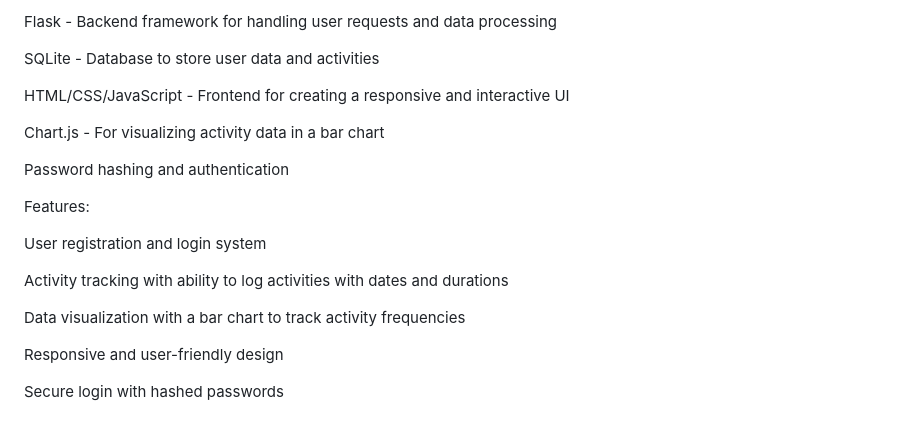
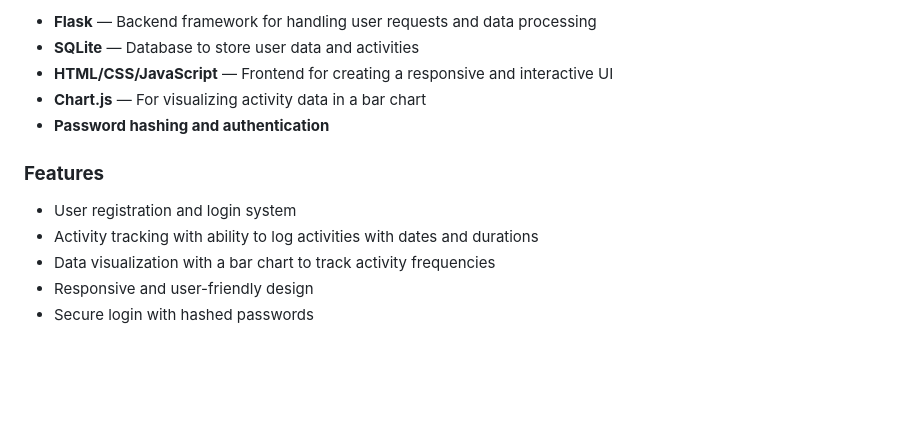
Before and after one commit to sheffa-k/sk2944-SDET101, a Markdown page: README.md, the part around the change printed below. Rendered like a GitHub page; blank space fills up the shorter version.

```diff
--- a/README.md
+++ b/README.md
@@ -76,22 +77,14 @@ Technologies Used:
 
-Flask - Backend framework for handling user requests and data processing
+- **Flask** — Backend framework for handling user requests and data processing
+- **SQLite** — Database to store user data and activities
+- **HTML/CSS/JavaScript** — Frontend for creating a responsive and interactive UI
+- **Chart.js** — For visualizing activity data in a bar chart
+- **Password hashing and authentication**
 
-SQLite - Database to store user data and activities
+### **Features**
 
-HTML/CSS/JavaScript - Frontend for creating a responsive and interactive UI
-
-Chart.js - For visualizing activity data in a bar chart
-
-Password hashing and authentication
-
-Features:
-
-User registration and login system
-
-Activity tracking with ability to log activities with dates and durations
-
-Data visualization with a bar chart to track activity frequencies
-
-Responsive and user-friendly design
-
-Secure login with hashed passwords
+- User registration and login system
+- Activity tracking with ability to log activities with dates and durations
+- Data visualization with a bar chart to track activity frequencies
+- Responsive and user-friendly design
+- Secure login with hashed passwords
```
Also changed, not shown: other parts of README.md (+47 -46 lines).
